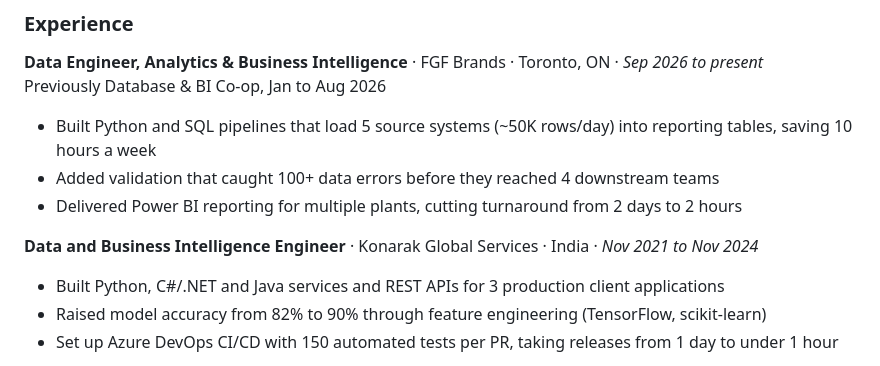
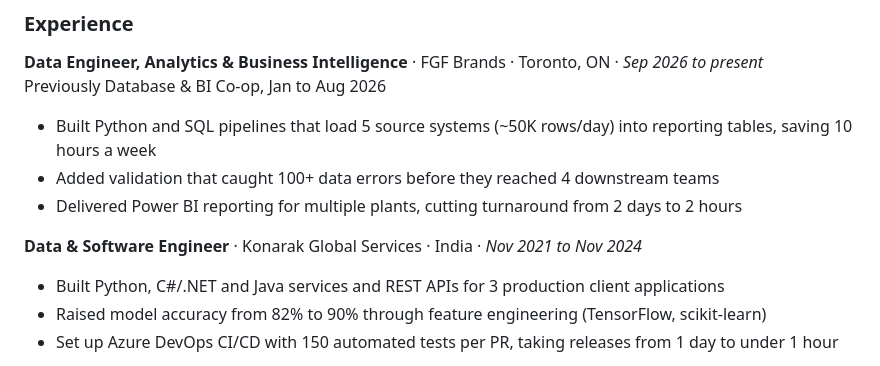
Before and after one commit to mohammadazam7/mohammadazam7, a Markdown page: README.md, the part around the change. Drawn GitHub-style.

Commit message:
Update profile

```diff
--- a/README.md
+++ b/README.md
@@ -70,7 +70,7 @@ NYC taxi data lake.
 - Added validation that caught 100+ data errors before they reached 4 downstream teams
 - Delivered Power BI reporting for multiple plants, cutting turnaround from 2 days to 2 hours
 
-**Data and Business Intelligence Engineer** · Konarak Global Services · India · *Nov 2021 to Nov 2024*
+**Data & Software Engineer** · Konarak Global Services · India · *Nov 2021 to Nov 2024*
 - Built Python, C#/.NET and Java services and REST APIs for 3 production client applications
 - Raised model accuracy from 82% to 90% through feature engineering (TensorFlow, scikit-learn)
 - Set up Azure DevOps CI/CD with 150 automated tests per PR, taking releases from 1 day to under 1 hour
```
